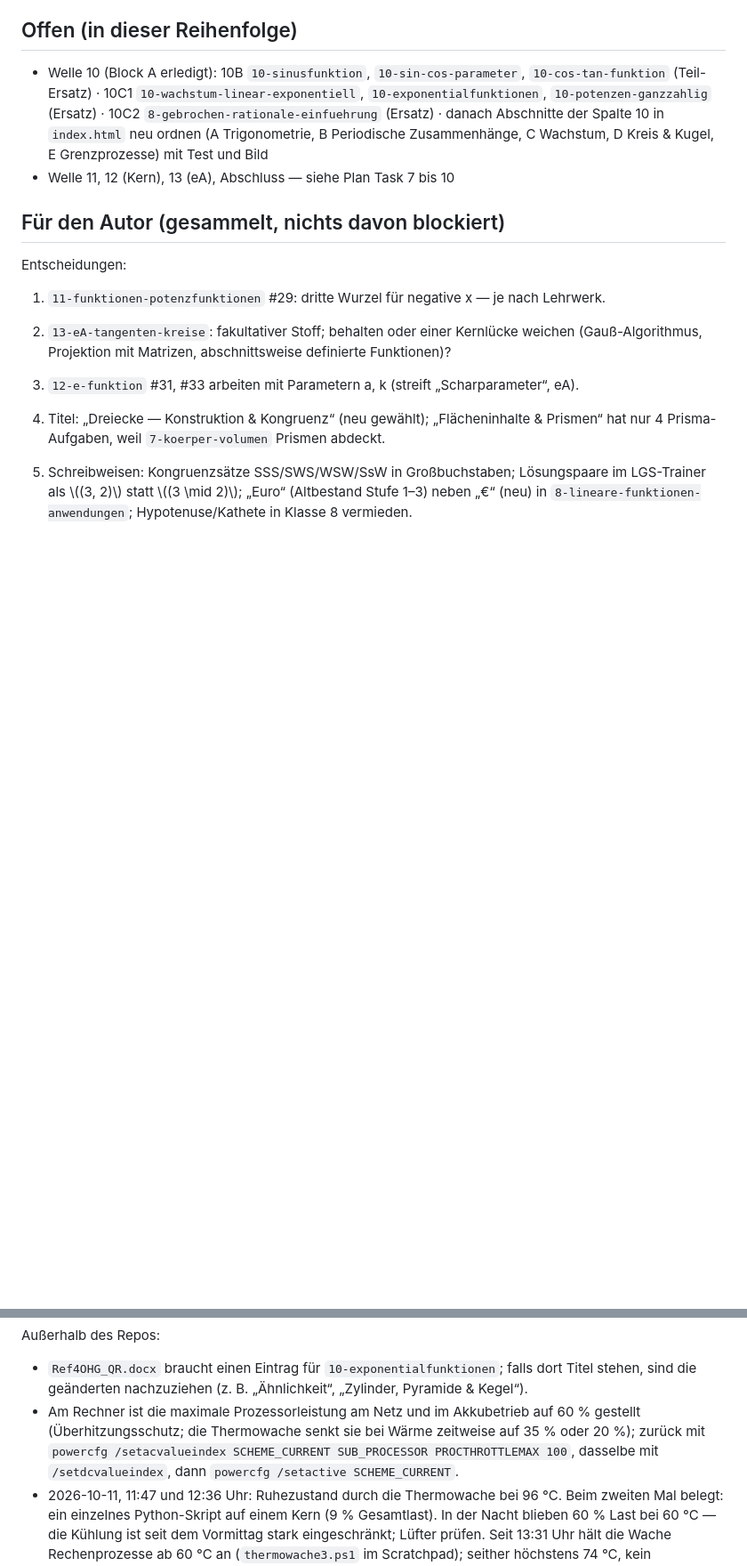
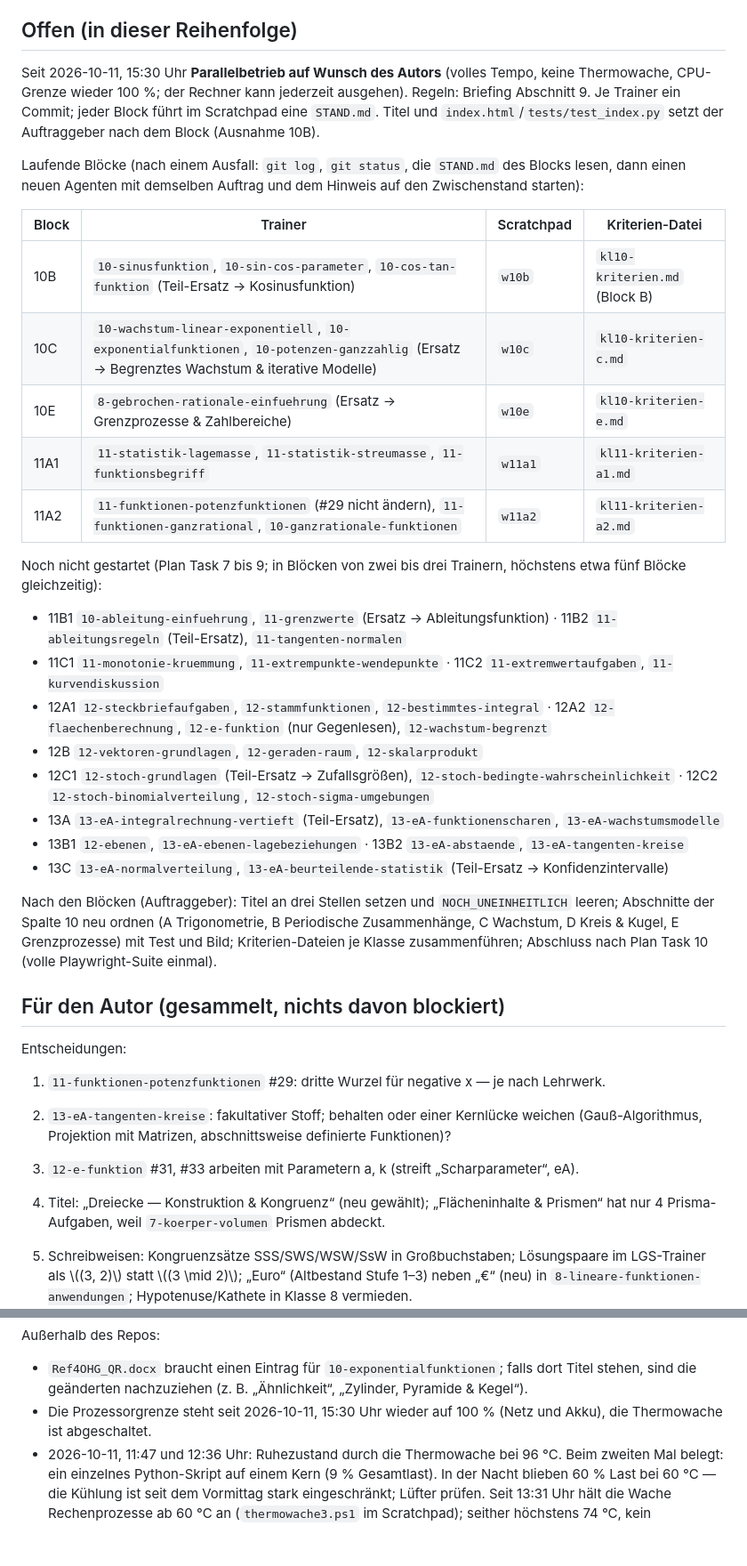
Before and after one commit to Nachbar-blip/Ref4OHG, a Markdown page: docs/plans/2026-10-10-STAND.md, 2 parts joined by grey strips. Shown at 89% size. Rendered like a GitHub page; blank space fills up the shorter version.

Commit message:
Stand: Parallelbetrieb, laufende und offene Bloecke
Co-Authored-By: Claude Opus 5.5 <noreply@anthropic.com>

```diff
--- a/docs/plans/2026-10-10-STAND.md
+++ b/docs/plans/2026-10-10-STAND.md
@@ -34,13 +34,43 @@ laufen lassen, wenn der Rechner kühl steht.
 
 ## Offen (in dieser Reihenfolge)
 
-- Welle 10 (Block A erledigt): 10B
-  `10-sinusfunktion`, `10-sin-cos-parameter`, `10-cos-tan-funktion` (Teil-Ersatz) · 10C1
-  `10-wachstum-linear-exponentiell`, `10-exponentialfunktionen`, `10-potenzen-ganzzahlig` (Ersatz) ·
-  10C2 `8-gebrochen-rationale-einfuehrung` (Ersatz) · danach Abschnitte der Spalte 10 in
-  `index.html` neu ordnen (A Trigonometrie, B Periodische Zusammenhänge, C Wachstum, D Kreis &
-  Kugel, E Grenzprozesse) mit Test und Bild
-- Welle 11, 12 (Kern), 13 (eA), Abschluss — siehe Plan Task 7 bis 10
+Seit 2026-10-11, 15:30 Uhr **Parallelbetrieb auf Wunsch des Autors** (volles Tempo, keine
+Thermowache, CPU-Grenze wieder 100 %; der Rechner kann jederzeit ausgehen). Regeln: Briefing
+Abschnitt 9. Je Trainer ein Commit; jeder Block führt im Scratchpad eine `STAND.md`. Titel und
+`index.html`/`tests/test_index.py` setzt der Auftraggeber nach dem Block (Ausnahme 10B).
+
+Laufende Blöcke (nach einem Ausfall: `git log`, `git status`, die `STAND.md` des Blocks lesen,
+dann einen neuen Agenten mit demselben Auftrag und dem Hinweis auf den Zwischenstand starten):
+
+| Block | Trainer | Scratchpad | Kriterien-Datei |
+|---|---|---|---|
+| 10B | `10-sinusfunktion`, `10-sin-cos-parameter`, `10-cos-tan-funktion` (Teil-Ersatz → Kosinusfunktion) | `w10b` | `kl10-kriterien.md` (Block B) |
+| 10C | `10-wachstum-linear-exponentiell`, `10-exponentialfunktionen`, `10-potenzen-ganzzahlig` (Ersatz → Begrenztes Wachstum & iterative Modelle) | `w10c` | `kl10-kriterien-c.md` |
+| 10E | `8-gebrochen-rationale-einfuehrung` (Ersatz → Grenzprozesse & Zahlbereiche) | `w10e` | `kl10-kriterien-e.md` |
+| 11A1 | `11-statistik-lagemasse`, `11-statistik-streumasse`, `11-funktionsbegriff` | `w11a1` | `kl11-kriterien-a1.md` |
+| 11A2 | `11-funktionen-potenzfunktionen` (#29 nicht ändern), `11-funktionen-ganzrational`, `10-ganzrationale-funktionen` | `w11a2` | `kl11-kriterien-a2.md` |
+
+Noch nicht gestartet (Plan Task 7 bis 9; in Blöcken von zwei bis drei Trainern, höchstens etwa
+fünf Blöcke gleichzeitig):
+- 11B1 `10-ableitung-einfuehrung`, `11-grenzwerte` (Ersatz → Ableitungsfunktion) · 11B2
+  `11-ableitungsregeln` (Teil-Ersatz), `11-tangenten-normalen`
+- 11C1 `11-monotonie-kruemmung`, `11-extrempunkte-wendepunkte` · 11C2 `11-extremwertaufgaben`,
+  `11-kurvendiskussion`
+- 12A1 `12-steckbriefaufgaben`, `12-stammfunktionen`, `12-bestimmtes-integral` · 12A2
+  `12-flaechenberechnung`, `12-e-funktion` (nur Gegenlesen), `12-wachstum-begrenzt`
+- 12B `12-vektoren-grundlagen`, `12-geraden-raum`, `12-skalarprodukt`
+- 12C1 `12-stoch-grundlagen` (Teil-Ersatz → Zufallsgrößen), `12-stoch-bedingte-wahrscheinlichkeit` ·
+  12C2 `12-stoch-binomialverteilung`, `12-stoch-sigma-umgebungen`
+- 13A `13-eA-integralrechnung-vertieft` (Teil-Ersatz), `13-eA-funktionenscharen`,
+  `13-eA-wachstumsmodelle`
+- 13B1 `12-ebenen`, `13-eA-ebenen-lagebeziehungen` · 13B2 `13-eA-abstaende`,
+  `13-eA-tangenten-kreise`
+- 13C `13-eA-normalverteilung`, `13-eA-beurteilende-statistik` (Teil-Ersatz → Konfidenzintervalle)
+
+Nach den Blöcken (Auftraggeber): Titel an drei Stellen setzen und `NOCH_UNEINHEITLICH` leeren;
+Abschnitte der Spalte 10 neu ordnen (A Trigonometrie, B Periodische Zusammenhänge, C Wachstum,
+D Kreis & Kugel, E Grenzprozesse) mit Test und Bild; Kriterien-Dateien je Klasse
+zusammenführen; Abschluss nach Plan Task 10 (volle Playwright-Suite einmal).
 
 ## Für den Autor (gesammelt, nichts davon blockiert)
 
@@ -161,10 +191,8 @@ Kreiszahl, Bogenmaß und Kugel-Grundaufgaben füllen. `10-trig-anwendungen` #21
 Außerhalb des Repos:
 - `Ref4OHG_QR.docx` braucht einen Eintrag für `10-exponentialfunktionen`; falls dort Titel
   stehen, sind die geänderten nachzuziehen (z. B. „Ähnlichkeit“, „Zylinder, Pyramide & Kegel“).
-- Am Rechner ist die maximale Prozessorleistung am Netz und im Akkubetrieb auf 60 % gestellt
-  (Überhitzungsschutz; die Thermowache senkt sie bei Wärme zeitweise auf 35 % oder 20 %); zurück
-  mit `powercfg /setacvalueindex SCHEME_CURRENT SUB_PROCESSOR PROCTHROTTLEMAX 100`, dasselbe mit
-  `/setdcvalueindex`, dann `powercfg /setactive SCHEME_CURRENT`.
+- Die Prozessorgrenze steht seit 2026-10-11, 15:30 Uhr wieder auf 100 % (Netz und Akku), die
+  Thermowache ist abgeschaltet.
 - 2026-10-11, 11:47 und 12:36 Uhr: Ruhezustand durch die Thermowache bei 96 °C. Beim zweiten Mal
   belegt: ein einzelnes Python-Skript auf einem Kern (9 % Gesamtlast). In der Nacht blieben 60 %
   Last bei 60 °C — die Kühlung ist seit dem Vormittag stark eingeschränkt; Lüfter prüfen. Seit
```
Also changed, not shown: other parts of docs/plans/2026-10-10-STAND.md (+1 -1 lines).
